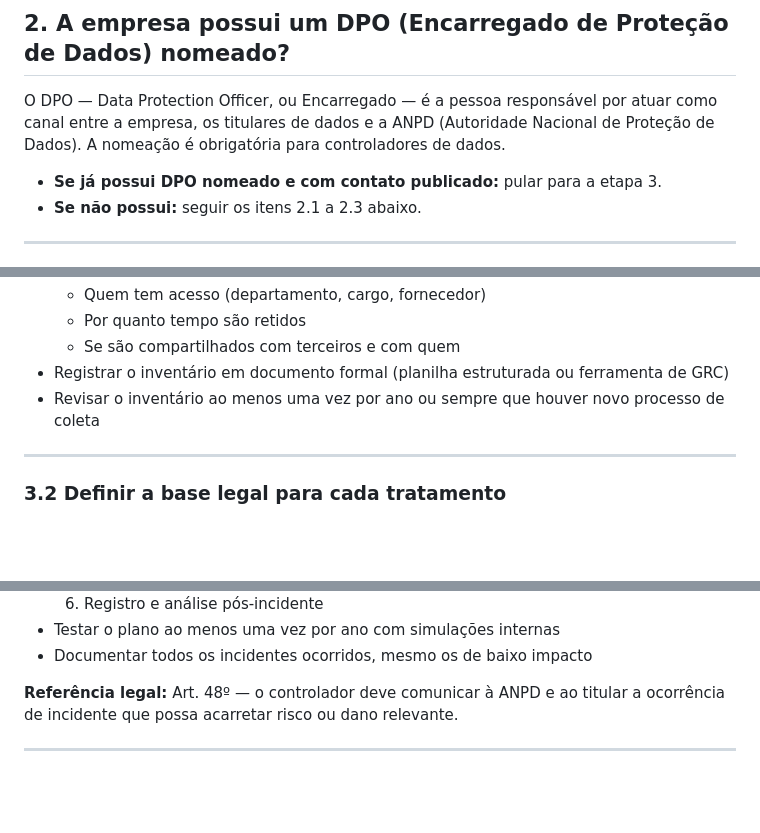
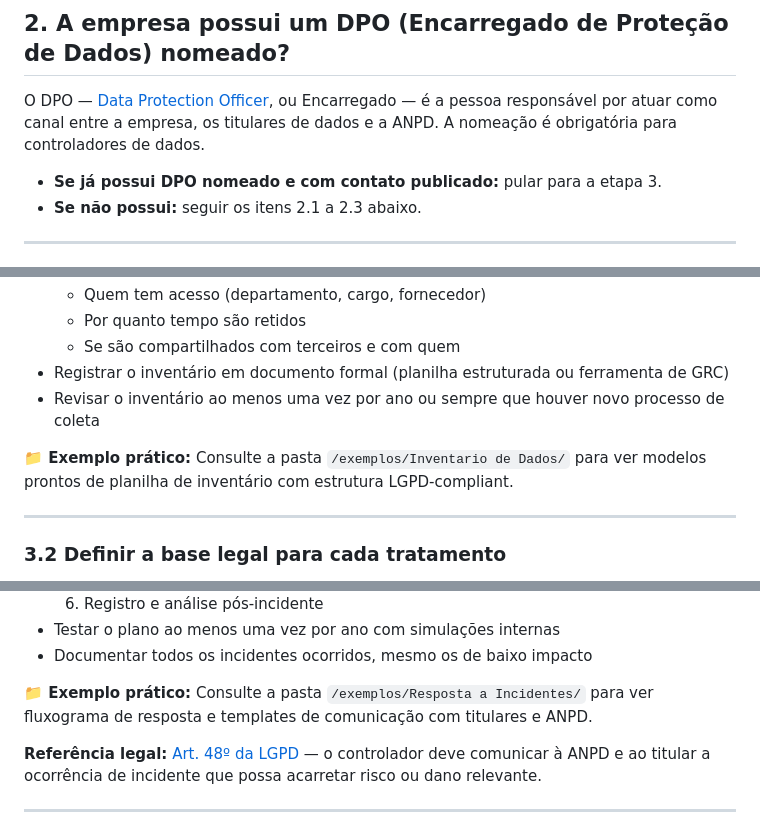
Before and after one commit to lucksnery/data-trust, a Markdown page: 01-adequacao-lgpd/adequacao-lgpd.md, 3 parts joined by grey strips. GitHub-like rendering; blank space fills up the shorter version.

```diff
--- a/01-adequacao-lgpd/adequacao-lgpd.md
+++ b/01-adequacao-lgpd/adequacao-lgpd.md
@@ -82,7 +84,7 @@ O titular de dados tem o direito de solicitar acesso, correção, exclusão e po
 
 ## 2. A empresa possui um DPO (Encarregado de Proteção de Dados) nomeado?
 
-O DPO — Data Protection Officer, ou Encarregado — é a pessoa responsável por atuar como canal entre a empresa, os titulares de dados e a ANPD (Autoridade Nacional de Proteção de Dados). A nomeação é obrigatória para controladores de dados.
+O DPO — [Data Protection Officer](https://www.gov.br/cidadania/pt-br/acesso-a-informacao/institucional/anpd), ou Encarregado — é a pessoa responsável por atuar como canal entre a empresa, os titulares de dados e a ANPD. A nomeação é obrigatória para controladores de dados.
 
 - **Se já possui DPO nomeado e com contato publicado:** pular para a etapa 3.
 - **Se não possui:** seguir os itens 2.1 a 2.3 abaixo.
@@ -162,6 +166,8 @@ O mapeamento de dados — também chamado de inventário ou data mapping — é
 - Registrar o inventário em documento formal (planilha estruturada ou ferramenta de GRC)
 - Revisar o inventário ao menos uma vez por ano ou sempre que houver novo processo de coleta
 
+**📁 Exemplo prático:** Consulte a pasta `/exemplos/Inventario de Dados/` para ver modelos prontos de planilha de inventário com estrutura LGPD-compliant.
+
 ---
 
 ### 3.2 Definir a base legal para cada tratamento
@@ -275,7 +285,9 @@ Vazamentos de dados são uma realidade. A LGPD exige que incidentes que possam c
 - Testar o plano ao menos uma vez por ano com simulações internas
 - Documentar todos os incidentes ocorridos, mesmo os de baixo impacto
 
-**Referência legal:** Art. 48º — o controlador deve comunicar à ANPD e ao titular a ocorrência de incidente que possa acarretar risco ou dano relevante.
+**📁 Exemplo prático:** Consulte a pasta `/exemplos/Resposta a Incidentes/` para ver fluxograma de resposta e templates de comunicação com titulares e ANPD.
+
+**Referência legal:** [Art. 48º da LGPD](https://www.planalto.gov.br/ccivil_03/_ato2015-2018/2018/lei/l13709.htm#art48) — o controlador deve comunicar à ANPD e ao titular a ocorrência de incidente que possa acarretar risco ou dano relevante.
 
 ---
 
```
Also changed, not shown: other parts of 01-adequacao-lgpd/adequacao-lgpd.md (+28 -20 lines).
